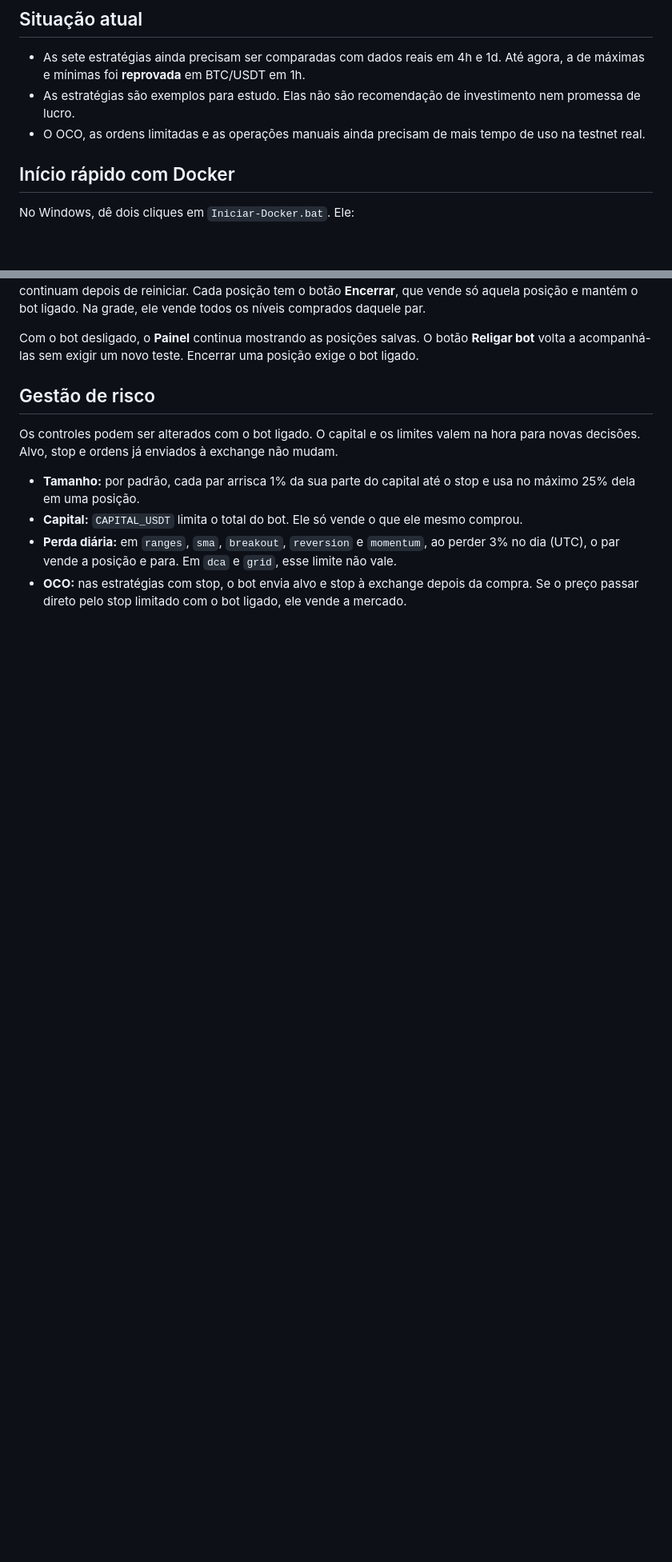
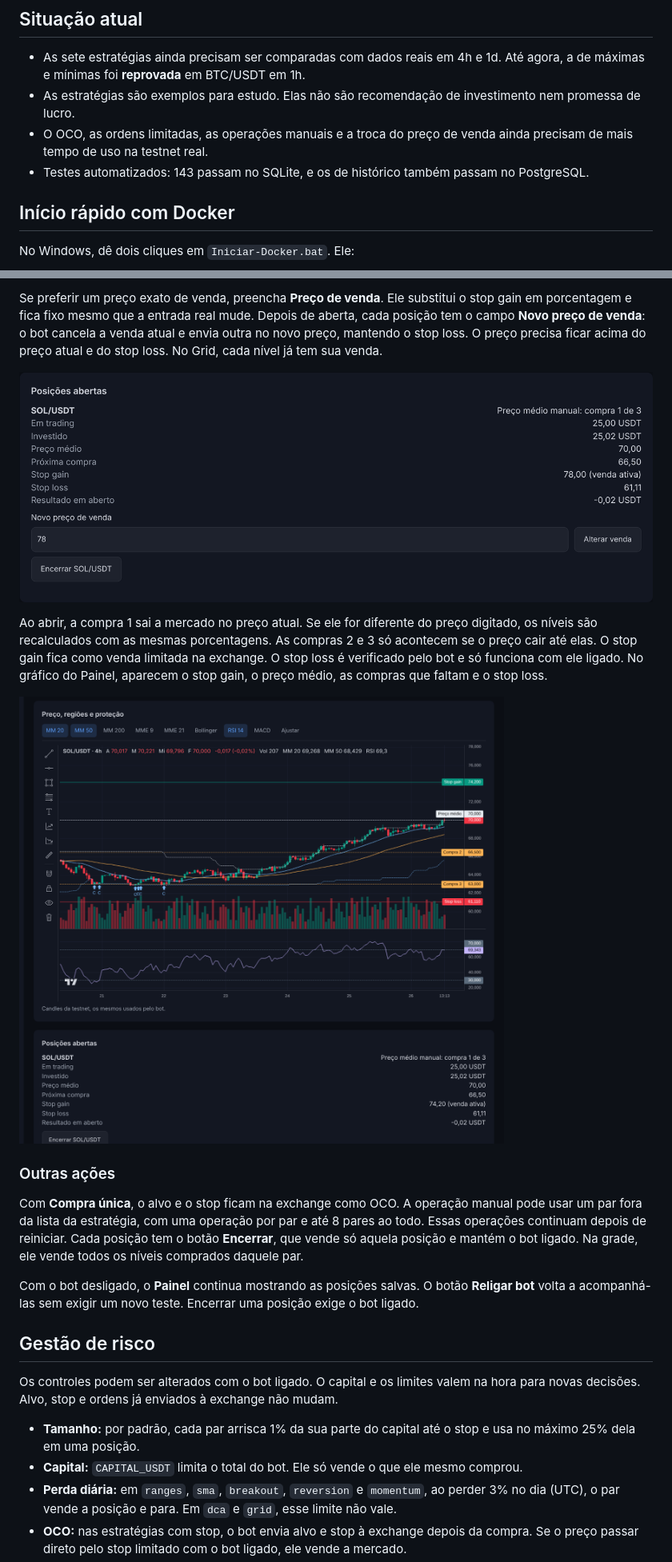
Before and after one commit to LucasGabrielSantiago/trading-crypto-bot, a Markdown page: README.md, 2 parts joined by grey strips. Shown at 80% size. GitHub-like rendering; pictures changed too: docs/images/tela-alterar-venda.png (added), docs/images/tela-operacao-dca.png (added); blank space fills up the shorter version.

Commit message:
Adiciona planejador de operações, preço de venda e atualiza o README

```diff
--- a/README.md
+++ b/README.md
@@ -12,7 +12,9 @@ para modo real, e o bot se recusa a iniciar se as rotas de negociação não for
   máximas e mínimas foi **reprovada** em BTC/USDT em 1h.
 - As estratégias são exemplos para estudo. Elas não são recomendação de investimento nem promessa de
   lucro.
-- O OCO, as ordens limitadas e as operações manuais ainda precisam de mais tempo de uso na testnet real.
+- O OCO, as ordens limitadas, as operações manuais e a troca do preço de venda ainda precisam de mais
+  tempo de uso na testnet real.
+- Testes automatizados: 143 passam no SQLite, e os de histórico também passam no PostgreSQL.
 
 ## Início rápido com Docker
 
@@ -242,3 +262,22 @@ pode usar um par fora da lista da estratégia, com uma operação por par e até
+Se preferir um preço exato de venda, preencha **Preço de venda**. Ele substitui o stop gain em
+porcentagem e fica fixo mesmo que a entrada real mude. Depois de aberta, cada posição tem o campo
+**Novo preço de venda**: o bot cancela a venda atual e envia outra no novo preço, mantendo o stop loss.
+O preço precisa ficar acima do preço atual e do stop loss. No Grid, cada nível já tem sua venda.
+
+![Alterar o preço de venda de uma posição aberta](docs/images/tela-alterar-venda.png)
+
+Ao abrir, a compra 1 sai a mercado no preço atual. Se ele for diferente do preço digitado, os níveis
+são recalculados com as mesmas porcentagens. As compras 2 e 3 só acontecem se o preço cair até elas.
+O stop gain fica como venda limitada na exchange. O stop loss é verificado pelo bot e só funciona com
+ele ligado. No gráfico do Painel, aparecem o stop gain, o preço médio, as compras que faltam e o stop
+loss.
+
+![Operação de preço médio no gráfico do Painel](docs/images/tela-operacao-dca.png)
+
+### Outras ações
+
+Com **Compra única**, o alvo e o stop ficam na exchange como OCO. A operação manual pode usar um par
+fora da lista da estratégia, com uma operação por par e até 8 pares ao todo. Essas
 operações continuam depois de reiniciar. Cada posição tem o botão **Encerrar**, que vende só aquela
 posição e mantém o bot ligado. Na grade, ele vende todos os níveis comprados daquele par.
 
```
Also changed, not shown: other parts of README.md (+27 -2 lines), docs/images/tela-nova-operacao.png (added), 7 other files.
